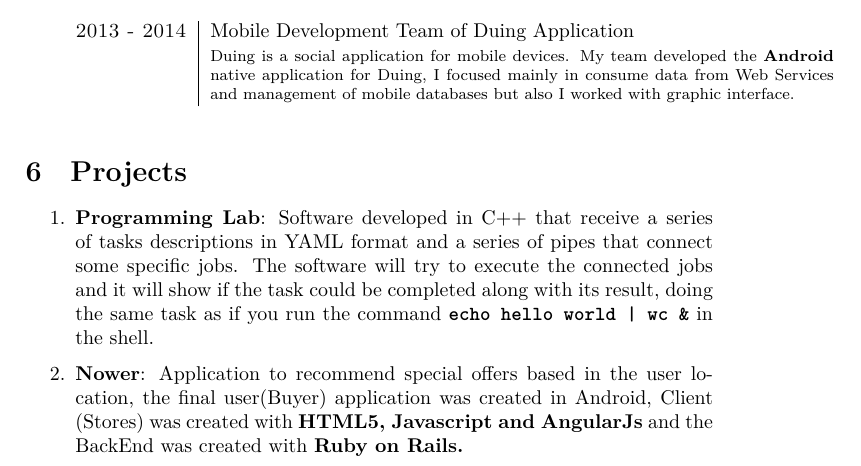
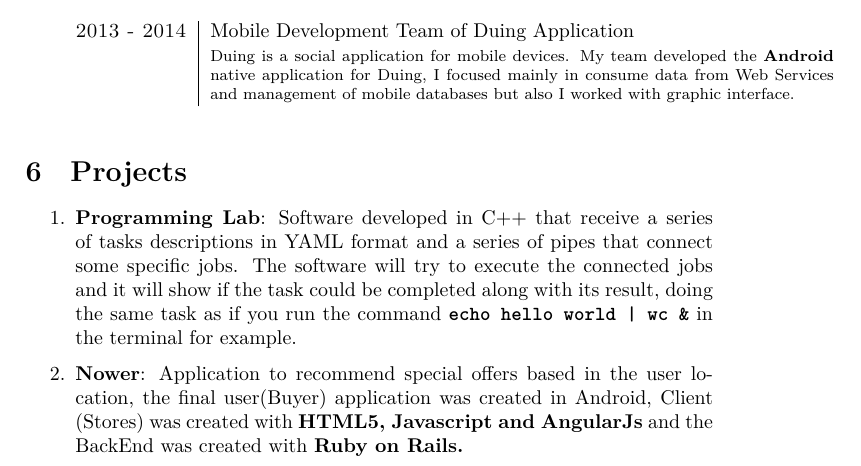
Before and after one commit to EstebanFS/CV, a LaTeX CV (Resume-Short.tex): part of page 2 of 5, cut so that both start at the same text. Compiled offline with XeLaTeX.

Commit message:
Fixing project's texts

```diff
--- a/Resume-Short.tex
+++ b/Resume-Short.tex
@@ -215,7 +215,7 @@
 
 \section{Projects}
 \begin{enumerate}
-\item \textbf{Programming Lab}: Software developed in C++ that receive a series of tasks descriptions in YAML format and a series of pipes that connect some specific jobs. The software will try to execute the connected jobs and it will show if the task could be completed along with its result, doing the same task as if you run the command \textbf{\texttt{echo hello world | wc \&}} in the shell.
+\item \textbf{Programming Lab}: Software developed in C++ that receive a series of tasks descriptions in YAML format and a series of pipes that connect some specific jobs. The software will try to execute the connected jobs and it will show if the task could be completed along with its result, doing the same task as if you run the command \textbf{\texttt{echo hello world | wc \&}} in the terminal for example.
 \item \textbf{Nower}: Application to recommend special offers based in the user location, the final user(Buyer) application was created in Android, Client (Stores) was created with \textbf{HTML5, Javascript and AngularJs} and the BackEnd was created with \textbf{Ruby on Rails.}
 \item \textbf{Numerical}: An \textbf{Android} application that interpret numerical functions and evaluate them with different numerical methods learned in the subject Numerical Methods.
 \item \textbf{Graphics}: \textbf{Java} desktop application with different graphics methods to represent objects and change his properties(scale, rotate, etc).
```
Also changed, not shown: Resume-Short.pdf.
